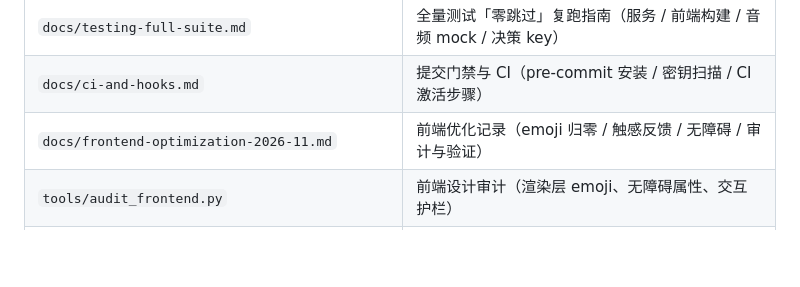
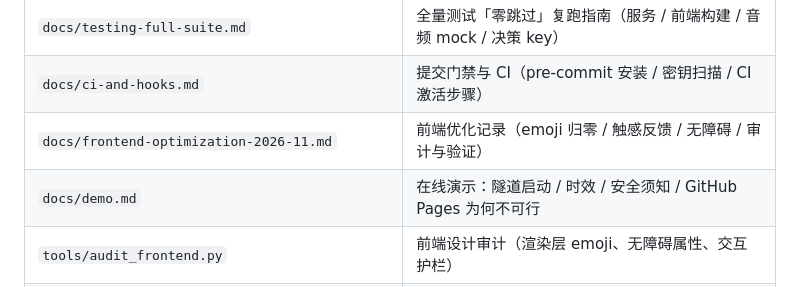
Before and after one commit to LC-di-yan/Lincan-Travel-Assistant-Agent, a Markdown page: CLAUDE.md, the part around the change. Drawn GitHub-style; blank space fills up the shorter version.

```diff
--- a/CLAUDE.md
+++ b/CLAUDE.md
@@ -153,6 +153,7 @@ python cli.py health
 | `docs/testing-full-suite.md` | 全量测试「零跳过」复跑指南（服务 / 前端构建 / 音频 mock / 决策 key） |
 | `docs/ci-and-hooks.md` | 提交门禁与 CI（pre-commit 安装 / 密钥扫描 / CI 激活步骤） |
 | `docs/frontend-optimization-2026-11.md` | 前端优化记录（emoji 归零 / 触感反馈 / 无障碍 / 审计与验证） |
+| `docs/demo.md` | 在线演示：隧道启动 / 时效 / 安全须知 / GitHub Pages 为何不可行 |
 | `tools/audit_frontend.py` | 前端设计审计（渲染层 emoji、无障碍属性、交互护栏） |
 | `docs/ci-workflow.yml` | CI 工作流内容（待复制到 .github/workflows/ci.yml 激活） |
 | `tools/install_hooks.py` | 安装本地 pre-commit 门禁钩子（每个克隆装一次） |
```
Also changed, not shown: README.md (+3 -0 lines), docs/demo.md (added, +77 -0 lines), docs/screenshots/12-public-demo.png (added), 3 other files.
